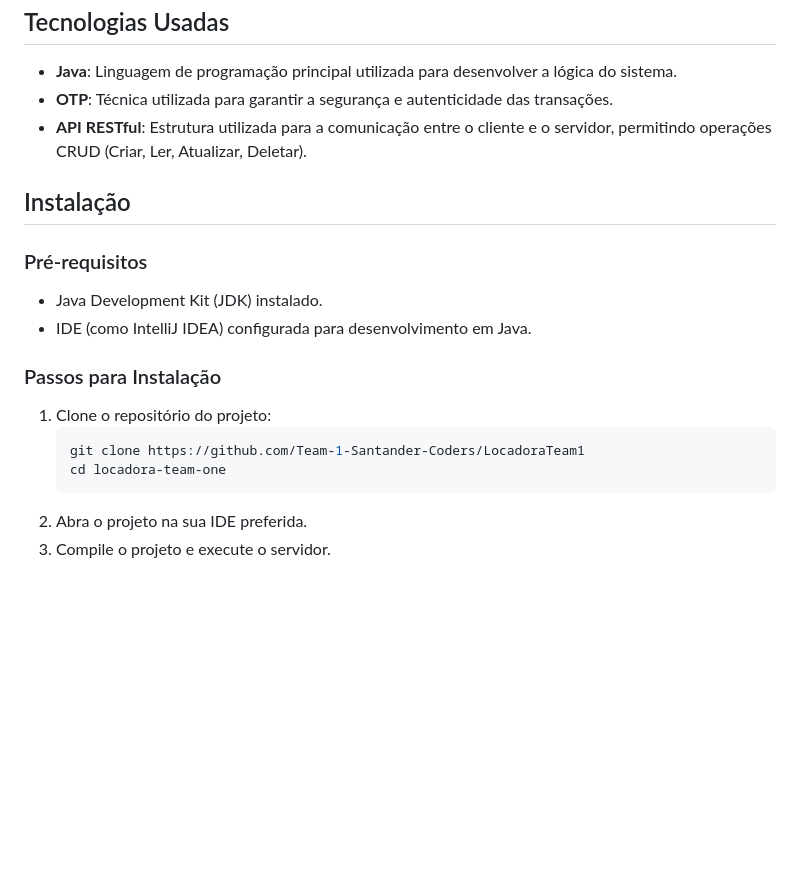
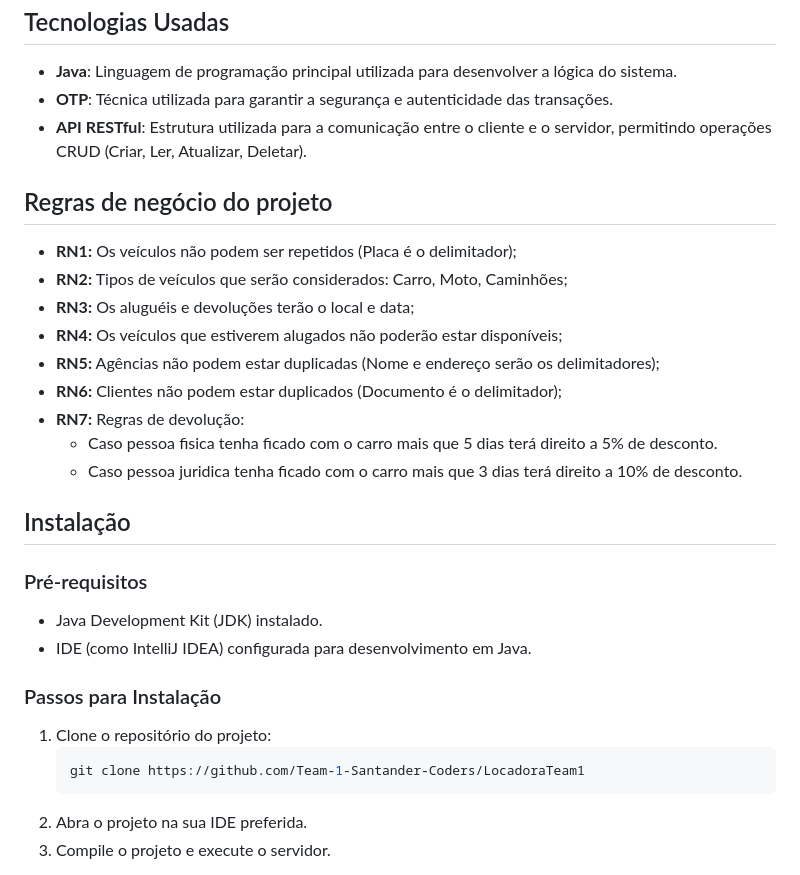
Before and after one commit to Team-1-Santander-Coders/LocadoraTeam1, a Markdown page: README.md, the part around the change printed below. Rendered like a GitHub page; blank space fills up the shorter version.

````diff
--- a/README.md
+++ b/README.md
@@ -16,6 +16,18 @@
 - **OTP**: Técnica utilizada para garantir a segurança e autenticidade das transações.
 - **API RESTful**: Estrutura utilizada para a comunicação entre o cliente e o servidor, permitindo operações CRUD (Criar, Ler, Atualizar, Deletar).
 
+## Regras de negócio do projeto
+
+- **RN1:** Os veículos não podem ser repetidos (Placa é o delimitador);
+- **RN2:** Tipos de veículos que serão considerados: Carro, Moto, Caminhões;
+- **RN3:** Os aluguéis e devoluções terão o local e data;
+- **RN4:** Os veículos que estiverem alugados não poderão estar disponíveis;
+- **RN5:** Agências não podem estar duplicadas (Nome e endereço serão os delimitadores);
+- **RN6:** Clientes não podem estar duplicados (Documento é o delimitador);
+- **RN7:** Regras de devolução:
+  - Caso pessoa fisica tenha ficado com o carro mais que 5 dias terá direito a 5% de desconto.
+  - Caso pessoa juridica tenha ficado com o carro mais que 3 dias terá direito a 10% de desconto.
+
 ## Instalação
 ### Pré-requisitos
 - Java Development Kit (JDK) instalado.
@@ -25,7 +37,6 @@
 1. Clone o repositório do projeto:
    ```bash
    git clone https://github.com/Team-1-Santander-Coders/LocadoraTeam1
-   cd locadora-team-one
    ```
 2. Abra o projeto na sua IDE preferida.
 3. Compile o projeto e execute o servidor.
````
Also changed, not shown: other parts of README.md (+41 -1 lines), images/admin_agency.png (added), images/admin_rentals.png (added), images/admin_vehicle.png (added), 2 other files.
